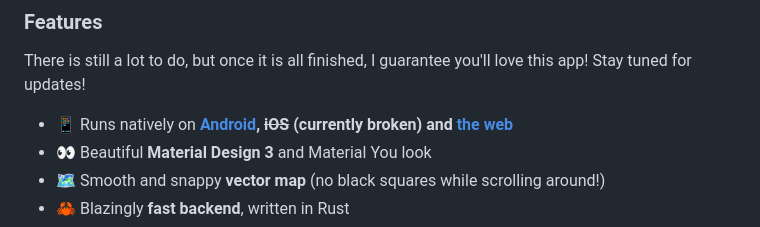
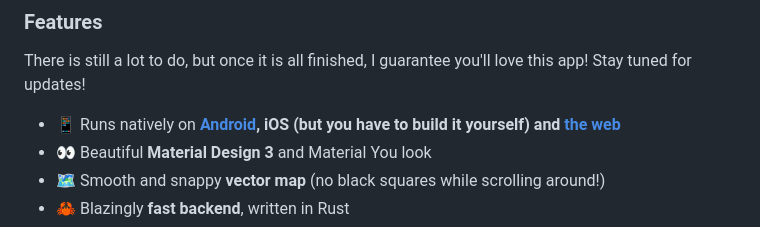
Before and after one commit to GGORG0/MapKom, a Markdown page: README.md, the part around the change. Drawn GitHub-style.

Commit message:
readme: added ios note

```diff
--- a/README.md
+++ b/README.md
@@ -46,7 +46,7 @@ This is an ~~all-in-one~~ (soon™) app for ~~all~~ your public transport needs
 There is still a lot to do, but once it is all finished, I guarantee you'll love this app!
 Stay tuned for updates!
 
-- 📱 Runs natively on **[Android](https://nightly.link/GGORG0/MapKom/workflows/build_client/master/android-release.zip), ~~iOS~~ (currently broken) and [the web](https://mapkom.ggorg.xyz)**
+- 📱 Runs natively on **[Android](https://nightly.link/GGORG0/MapKom/workflows/build_client/master/android-release.zip), iOS (but you have to build it yourself) and [the web](https://mapkom.ggorg.xyz)**
 - 👀 Beautiful **Material Design 3** and Material You look
 - 🗺️ Smooth and snappy **vector map** (no black squares while scrolling around!)
 - 🦀 Blazingly **fast backend**, written in Rust
```
